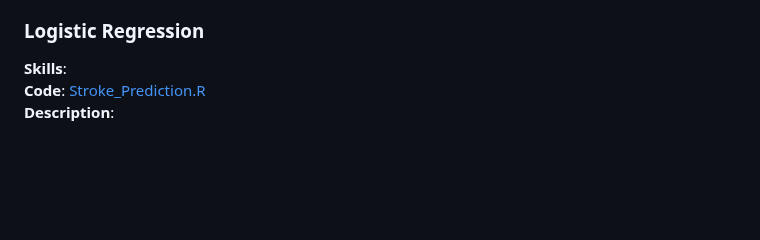
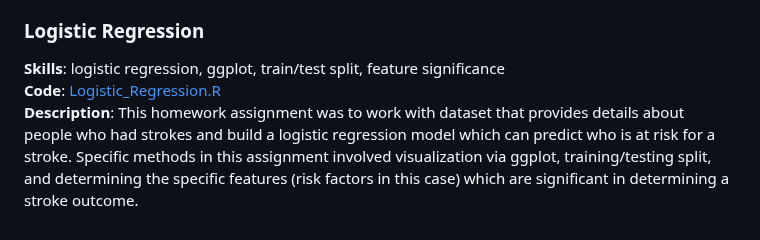
Before and after one commit to brandonkimball87/Data-Analytics-Projects-and-Coursework, a Markdown page: README.md, the part around the change. Rendered like a GitHub page; blank space fills up the shorter version.

```diff
--- a/README.md
+++ b/README.md
@@ -96,6 +96,6 @@ My semester long capstone project was to develop an algorithm which automates th
 
 
 ### Logistic Regression
-**Skills**:
-**Code**: [Stroke_Prediction.R](./R%20Projects/Stroke_Prediction.R)
-**Description**:
+**Skills**: logistic regression, ggplot, train/test split, feature significance
+**Code**: [Logistic_Regression.R](./R%20Projects/Logistic_Regression.R)
+**Description**: This homework assignment was to work with dataset that provides details about people who had strokes and build a logistic regression model which can predict who is at risk for a stroke. Specific methods in this assignment involved visualization via ggplot, training/testing split, and determining the specific features (risk factors in this case) which are significant in determining a stroke outcome.
```
